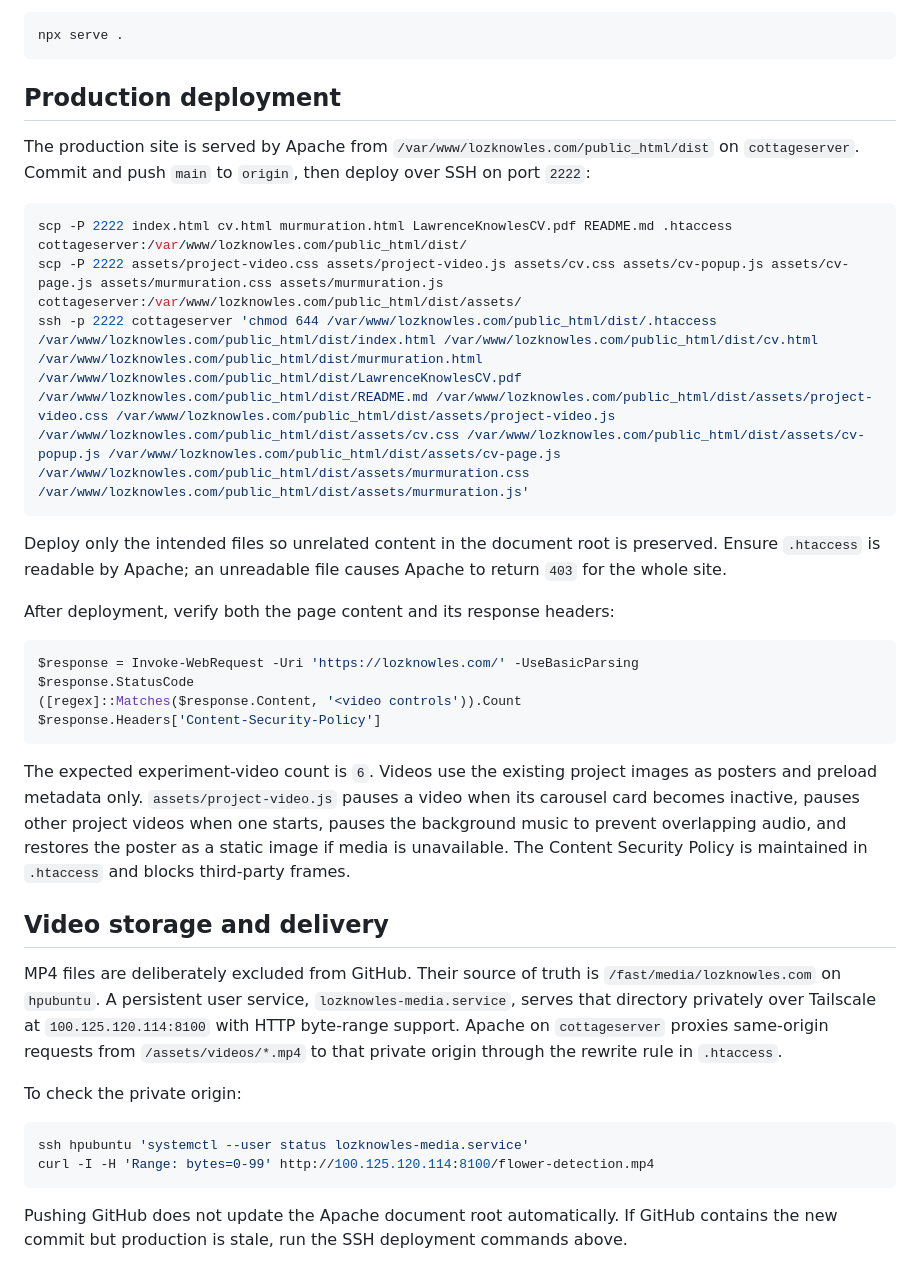
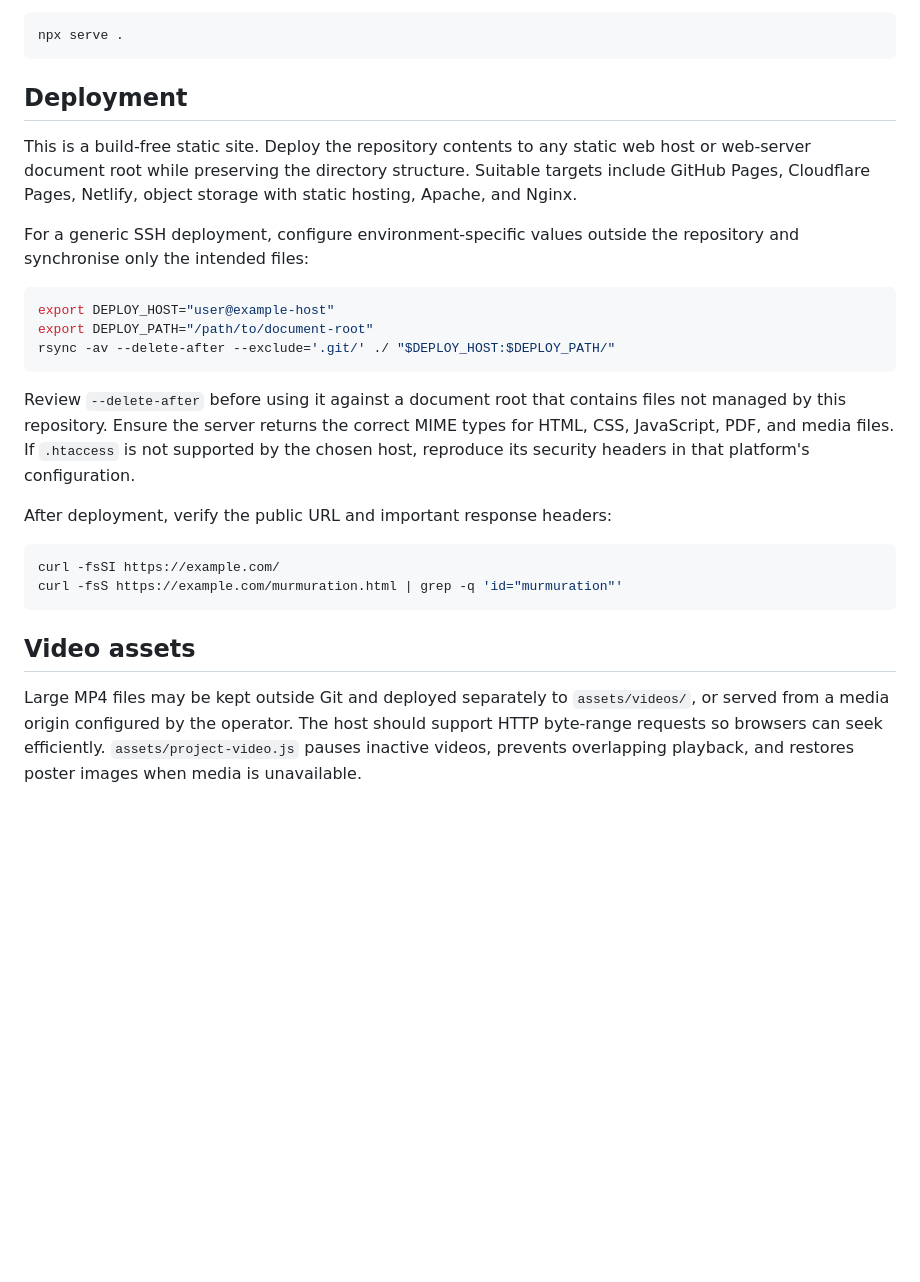
Before and after one commit to lozknowles/lozknowles.com, a Markdown page: README.md, the part around one of its changes. Rendered like a GitHub page; blank space fills up the shorter version.

````diff
--- a/README.md
+++ b/README.md
@@ -12,38 +12,27 @@ Serve the repository root with any static web server. For example:
 npx serve .
 ```
 
-## Production deployment
+## Deployment
 
-The production site is served by Apache from `/var/www/lozknowles.com/public_html/dist` on `cottageserver`. Commit and push `main` to `origin`, then deploy over SSH on port `2222`:
+This is a build-free static site. Deploy the repository contents to any static web host or web-server document root while preserving the directory structure. Suitable targets include GitHub Pages, Cloudflare Pages, Netlify, object storage with static hosting, Apache, and Nginx.
+
+For a generic SSH deployment, configure environment-specific values outside the repository and synchronise only the intended files:
 
 ```bash
-scp -P 2222 index.html cv.html murmuration.html LawrenceKnowlesCV.pdf README.md .htaccess cottageserver:/var/www/lozknowles.com/public_html/dist/
-scp -P 2222 assets/project-video.css assets/project-video.js assets/cv.css assets/cv-popup.js assets/cv-page.js assets/murmuration.css assets/murmuration.js cottageserver:/var/www/lozknowles.com/public_html/dist/assets/
-ssh -p 2222 cottageserver 'chmod 644 /var/www/lozknowles.com/public_html/dist/.htaccess /var/www/lozknowles.com/public_html/dist/index.html /var/www/lozknowles.com/public_html/dist/cv.html /var/www/lozknowles.com/public_html/dist/murmuration.html /var/www/lozknowles.com/public_html/dist/LawrenceKnowlesCV.pdf /var/www/lozknowles.com/public_html/dist/README.md /var/www/lozknowles.com/public_html/dist/assets/project-video.css /var/www/lozknowles.com/public_html/dist/assets/project-video.js /var/www/lozknowles.com/public_html/dist/assets/cv.css /var/www/lozknowles.com/public_html/dist/assets/cv-popup.js /var/www/lozknowles.com/public_html/dist/assets/cv-page.js /var/www/lozknowles.com/public_html/dist/assets/murmuration.css /var/www/lozknowles.com/public_html/dist/assets/murmuration.js'
+export DEPLOY_HOST="user@example-host"
+export DEPLOY_PATH="/path/to/document-root"
+rsync -av --delete-after --exclude='.git/' ./ "$DEPLOY_HOST:$DEPLOY_PATH/"
 ```
 
-Deploy only the intended files so unrelated content in the document root is preserved. Ensure `.htaccess` is readable by Apache; an unreadable file causes Apache to return `403` for the whole site.
+Review `--delete-after` before using it against a document root that contains files not managed by this repository. Ensure the server returns the correct MIME types for HTML, CSS, JavaScript, PDF, and media files. If `.htaccess` is not supported by the chosen host, reproduce its security headers in that platform's configuration.
 
-After deployment, verify both the page content and its response headers:
+After deployment, verify the public URL and important response headers:
 
-```powershell
-$response = Invoke-WebRequest -Uri 'https://lozknowles.com/' -UseBasicParsing
-$response.StatusCode
-([regex]::Matches($response.Content, '<video controls')).Count
-$response.Headers['Content-Security-Policy']
+```bash
+curl -fsSI https://example.com/
+curl -fsS https://example.com/murmuration.html | grep -q 'id="murmuration"'
 ```
 
-The expected experiment-video count is `6`. Videos use the existing project images as posters and preload metadata only. `assets/project-video.js` pauses a video when its carousel card becomes inactive, pauses other project videos when one starts, pauses the background music to prevent overlapping audio, and restores the poster as a static image if media is unavailable. The Content Security Policy is maintained in `.htaccess` and blocks third-party frames.
+## Video assets
 
-## Video storage and delivery
-
-MP4 files are deliberately excluded from GitHub. Their source of truth is `/fast/media/lozknowles.com` on `hpubuntu`. A persistent user service, `lozknowles-media.service`, serves that directory privately over Tailscale at `100.125.120.114:8100` with HTTP byte-range support. Apache on `cottageserver` proxies same-origin requests from `/assets/videos/*.mp4` to that private origin through the rewrite rule in `.htaccess`.
-
-To check the private origin:
-
-```bash
-ssh hpubuntu 'systemctl --user status lozknowles-media.service'
-curl -I -H 'Range: bytes=0-99' http://100.125.120.114:8100/flower-detection.mp4
-```
-
-Pushing GitHub does not update the Apache document root automatically. If GitHub contains the new commit but production is stale, run the SSH deployment commands above.
+Large MP4 files may be kept outside Git and deployed separately to `assets/videos/`, or served from a media origin configured by the operator. The host should support HTTP byte-range requests so browsers can seek efficiently. `assets/project-video.js` pauses inactive videos, prevents overlapping playback, and restores poster images when media is unavailable.
````
Also changed, not shown: other parts of README.md (+1 -1 lines).
